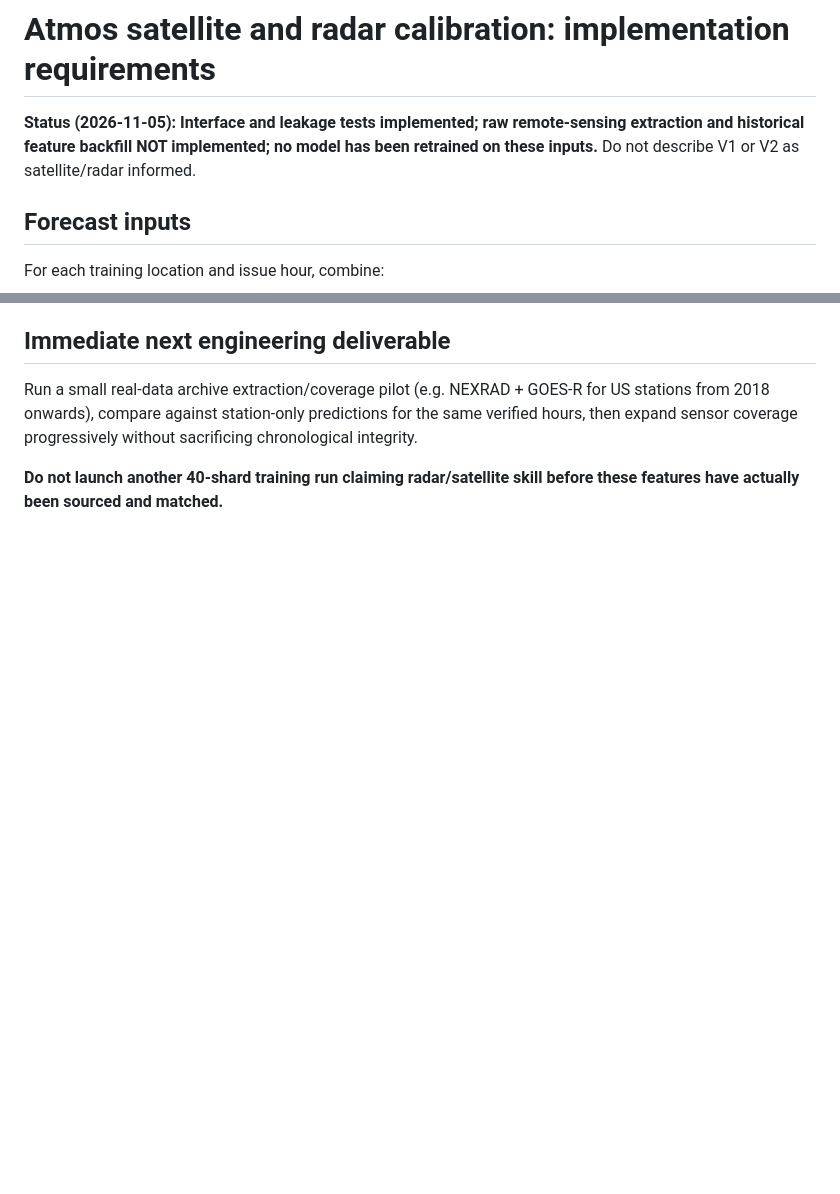
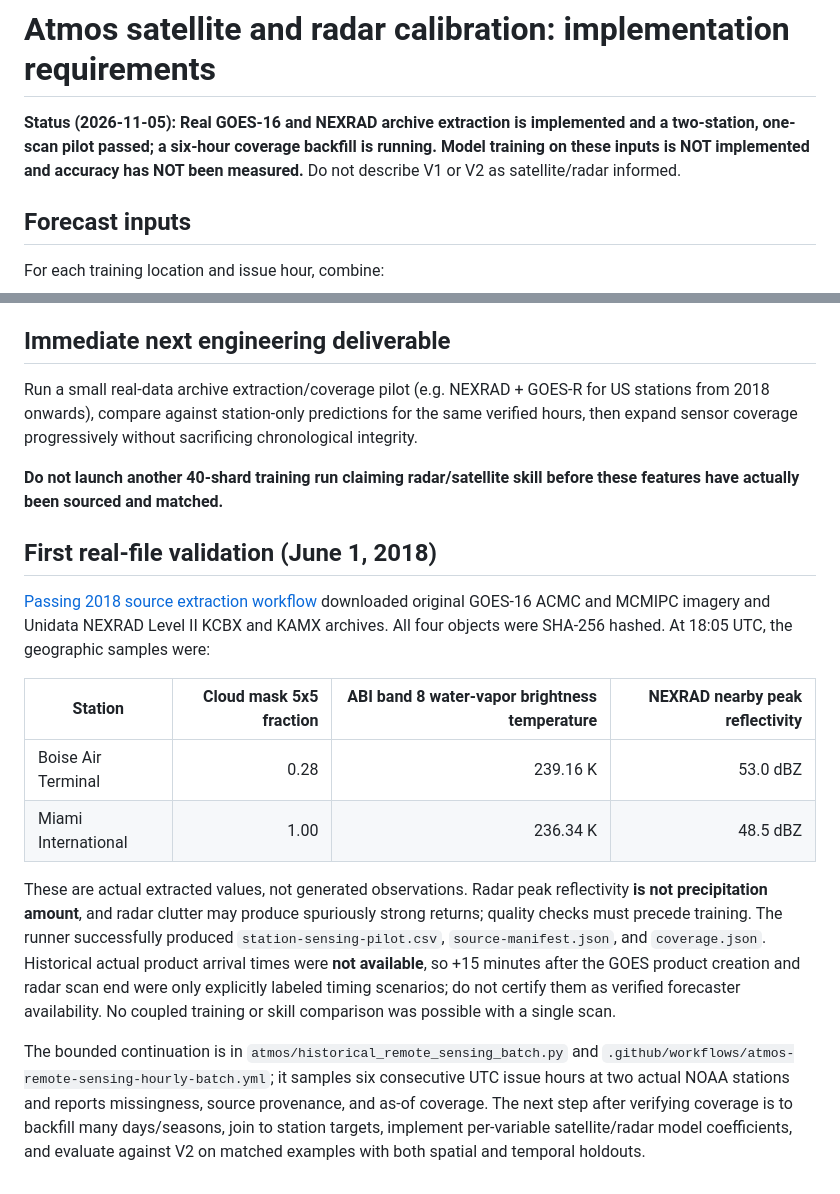
Before and after one commit to msbowman87-cmd/archer-atmos, a Markdown page: docs/atmos-radar-satellite-integration.md, 2 parts joined by grey strips. GitHub-like rendering; blank space fills up the shorter version.

Commit message:
Document successful real GOES-NEXRAD historical pilot and strict remaining calibration limitations

```diff
--- a/docs/atmos-radar-satellite-integration.md
+++ b/docs/atmos-radar-satellite-integration.md
@@ -1,6 +1,6 @@
 # Atmos satellite and radar calibration: implementation requirements
 
-**Status (2026-11-05): Interface and leakage tests implemented; raw remote-sensing extraction and historical feature backfill NOT implemented; no model has been retrained on these inputs.** Do not describe V1 or V2 as satellite/radar informed.
+**Status (2026-11-05): Real GOES-16 and NEXRAD archive extraction is implemented and a two-station, one-scan pilot passed; a six-hour coverage backfill is running. Model training on these inputs is NOT implemented and accuracy has NOT been measured.** Do not describe V1 or V2 as satellite/radar informed.
 
 ## Forecast inputs
 
@@ -43,3 +43,16 @@ Sources:
 Run a small real-data archive extraction/coverage pilot (e.g. NEXRAD + GOES-R for US stations from 2018 onwards), compare against station-only predictions for the same verified hours, then expand sensor coverage progressively without sacrificing chronological integrity.
 
 **Do not launch another 40-shard training run claiming radar/satellite skill before these features have actually been sourced and matched.**
+
+## First real-file validation (June 1, 2018)
+
+[Passing 2018 source extraction workflow](https://github.com/msbowman87-cmd/archer-atmos/actions/runs/42070428370) downloaded original GOES-16 ACMC and MCMIPC imagery and Unidata NEXRAD Level II KCBX and KAMX archives. All four objects were SHA-256 hashed. At 18:05 UTC, the geographic samples were:
+
+| Station | Cloud mask 5x5 fraction | ABI band 8 water-vapor brightness temperature | NEXRAD nearby peak reflectivity |
+|---|---:|---:|---:|
+| Boise Air Terminal | 0.28 | 239.16 K | 53.0 dBZ |
+| Miami International | 1.00 | 236.34 K | 48.5 dBZ |
+
+These are actual extracted values, not generated observations. Radar peak reflectivity **is not precipitation amount**, and radar clutter may produce spuriously strong returns; quality checks must precede training. The runner successfully produced `station-sensing-pilot.csv`, `source-manifest.json`, and `coverage.json`. Historical actual product arrival times were **not available**, so +15 minutes after the GOES product creation and radar scan end were only explicitly labeled timing scenarios; do not certify them as verified forecaster availability. No coupled training or skill comparison was possible with a single scan.
+
+The bounded continuation is in `atmos/historical_remote_sensing_batch.py` and `.github/workflows/atmos-remote-sensing-hourly-batch.yml`; it samples six consecutive UTC issue hours at two actual NOAA stations and reports missingness, source provenance, and as-of coverage. The next step after verifying coverage is to backfill many days/seasons, join to station targets, implement per-variable satellite/radar model coefficients, and evaluate against V2 on matched examples with both spatial and temporal holdouts.
```
